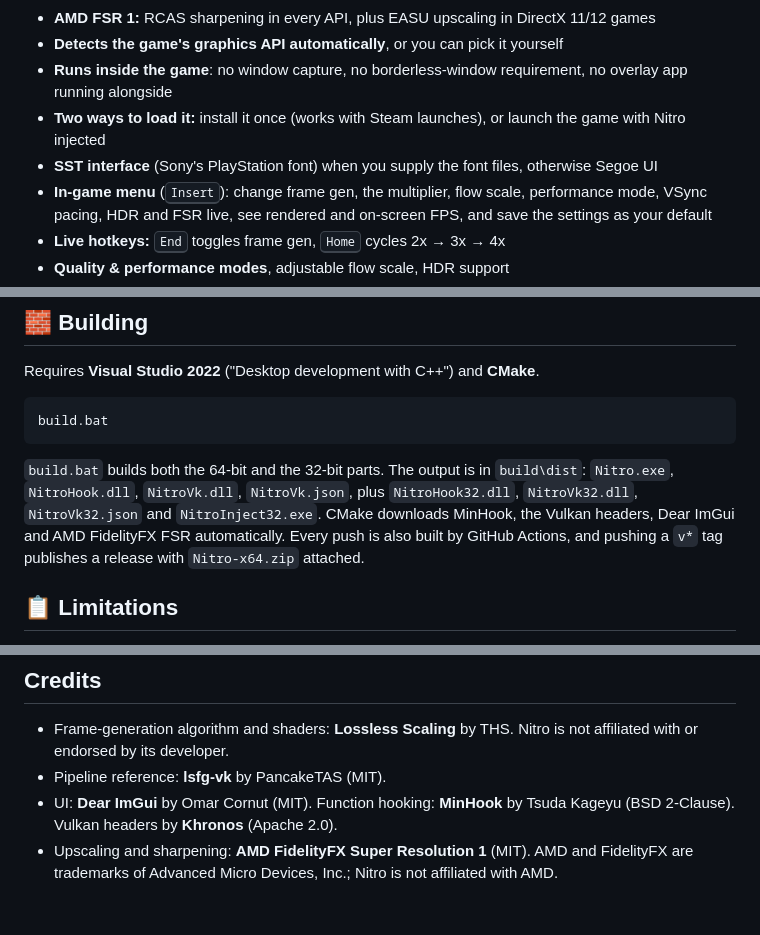
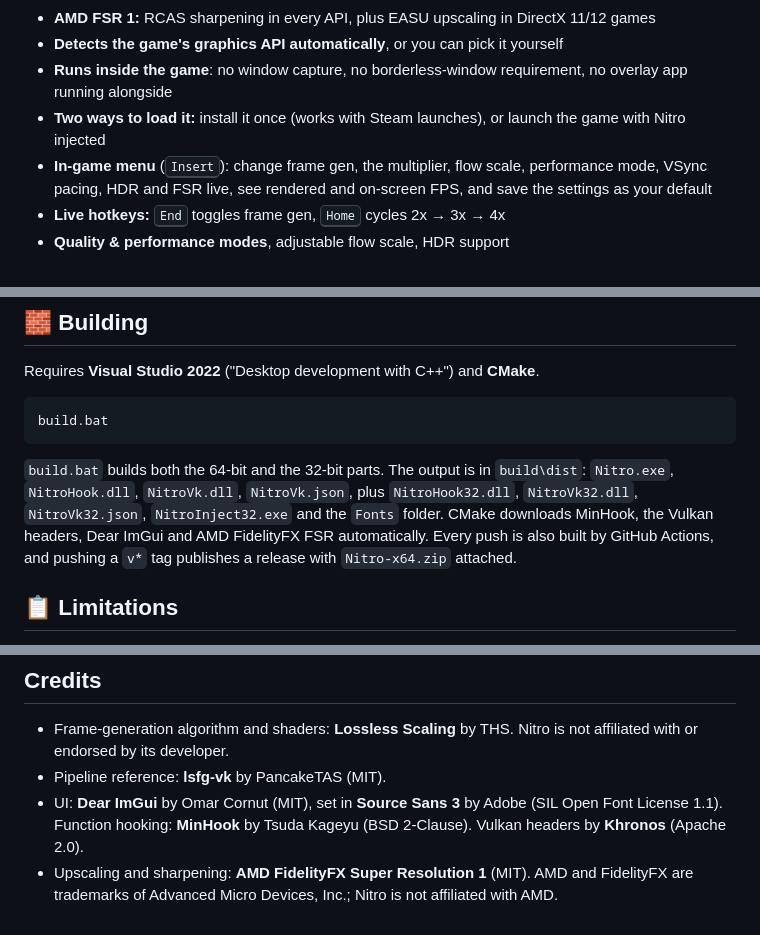
Before and after one commit to RJ22256/Nitro, a Markdown page: README.md, 3 parts joined by grey strips. Rendered like a GitHub page.

````diff
--- a/README.md
+++ b/README.md
@@ -34,7 +34,6 @@ Powered by the frame-generation algorithm from your own copy of [Lossless Scalin
 - **Detects the game's graphics API automatically**, or you can pick it yourself
 - **Runs inside the game**: no window capture, no borderless-window requirement, no overlay app running alongside
 - **Two ways to load it:** install it once (works with Steam launches), or launch the game with Nitro injected
-- **SST interface** (Sony's PlayStation font) when you supply the font files, otherwise Segoe UI
 - **In-game menu** (<kbd>Insert</kbd>): change frame gen, the multiplier, flow scale, performance mode, VSync pacing, HDR and FSR live, see rendered and on-screen FPS, and save the settings as your default
 - **Live hotkeys:** <kbd>End</kbd> toggles frame gen, <kbd>Home</kbd> cycles 2x → 3x → 4x
 - **Quality & performance modes**, adjustable flow scale, HDR support
@@ -202,7 +197,7 @@ Requires **Visual Studio 2022** ("Desktop development with C++") and **CMake**.
 build.bat
 ```
 
-`build.bat` builds both the 64-bit and the 32-bit parts. The output is in `build\dist`: `Nitro.exe`, `NitroHook.dll`, `NitroVk.dll`, `NitroVk.json`, plus `NitroHook32.dll`, `NitroVk32.dll`, `NitroVk32.json` and `NitroInject32.exe`. CMake downloads MinHook, the Vulkan headers, Dear ImGui and AMD FidelityFX FSR automatically. Every push is also built by GitHub Actions, and pushing a `v*` tag publishes a release with `Nitro-x64.zip` attached.
+`build.bat` builds both the 64-bit and the 32-bit parts. The output is in `build\dist`: `Nitro.exe`, `NitroHook.dll`, `NitroVk.dll`, `NitroVk.json`, plus `NitroHook32.dll`, `NitroVk32.dll`, `NitroVk32.json`, `NitroInject32.exe` and the `Fonts` folder. CMake downloads MinHook, the Vulkan headers, Dear ImGui and AMD FidelityFX FSR automatically. Every push is also built by GitHub Actions, and pushing a `v*` tag publishes a release with `Nitro-x64.zip` attached.
 
 ## 📋 Limitations
 
@@ -217,5 +212,5 @@ build.bat
 
 - Frame-generation algorithm and shaders: **Lossless Scaling** by THS. Nitro is not affiliated with or endorsed by its developer.
 - Pipeline reference: **lsfg-vk** by PancakeTAS (MIT).
-- UI: **Dear ImGui** by Omar Cornut (MIT). Function hooking: **MinHook** by Tsuda Kageyu (BSD 2-Clause). Vulkan headers by **Khronos** (Apache 2.0).
+- UI: **Dear ImGui** by Omar Cornut (MIT), set in **Source Sans 3** by Adobe (SIL Open Font License 1.1). Function hooking: **MinHook** by Tsuda Kageyu (BSD 2-Clause). Vulkan headers by **Khronos** (Apache 2.0).
 - Upscaling and sharpening: **AMD FidelityFX Super Resolution 1** (MIT). AMD and FidelityFX are trademarks of Advanced Micro Devices, Inc.; Nitro is not affiliated with AMD.
````
Also changed, not shown: other parts of README.md (+0 -4 lines), THIRD_PARTY_NOTICES.md (+2 -2 lines), assets/screenshot-app.png, assets/screenshot-ingame.png, assets/screenshot-library.png, assets/screenshot-setup.png, 12 other files.
